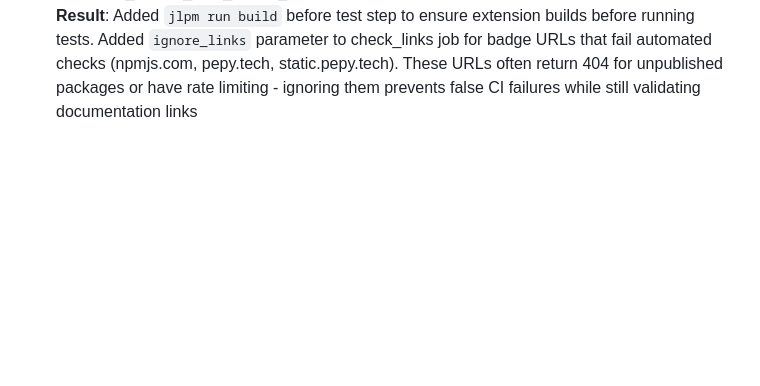
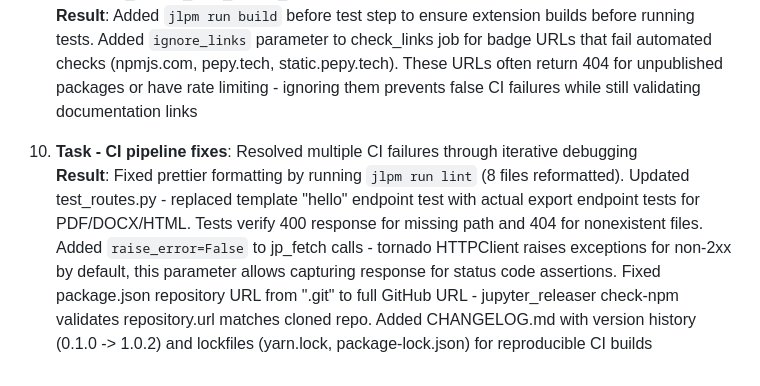
Before and after one commit to stellarshenson/jupyterlab_export_markdown_extension, a Markdown page: .claude/JOURNAL.md, the part around the change. GitHub-like rendering; blank space fills up the shorter version.

Commit message:
chore: update journal with CI pipeline fixes

```diff
--- a/.claude/JOURNAL.md
+++ b/.claude/JOURNAL.md
@@ -30,3 +30,6 @@ This journal tracks substantive work on documents, diagrams, and documentation c
 
 9. **Task - GitHub CI/CD workflow update**: Updated build.yml based on jupyterlab_tabular_data_viewer_extension reference<br>
    **Result**: Added `jlpm run build` before test step to ensure extension builds before running tests. Added `ignore_links` parameter to check_links job for badge URLs that fail automated checks (npmjs.com, pepy.tech, static.pepy.tech). These URLs often return 404 for unpublished packages or have rate limiting - ignoring them prevents false CI failures while still validating documentation links
+
+10. **Task - CI pipeline fixes**: Resolved multiple CI failures through iterative debugging<br>
+    **Result**: Fixed prettier formatting by running `jlpm run lint` (8 files reformatted). Updated test_routes.py - replaced template "hello" endpoint test with actual export endpoint tests for PDF/DOCX/HTML. Tests verify 400 response for missing path and 404 for nonexistent files. Added `raise_error=False` to jp_fetch calls - tornado HTTPClient raises exceptions for non-2xx by default, this parameter allows capturing response for status code assertions. Fixed package.json repository URL from ".git" to full GitHub URL - jupyter_releaser check-npm validates repository.url matches cloned repo. Added CHANGELOG.md with version history (0.1.0 -> 1.0.2) and lockfiles (yarn.lock, package-lock.json) for reproducible CI builds
```
